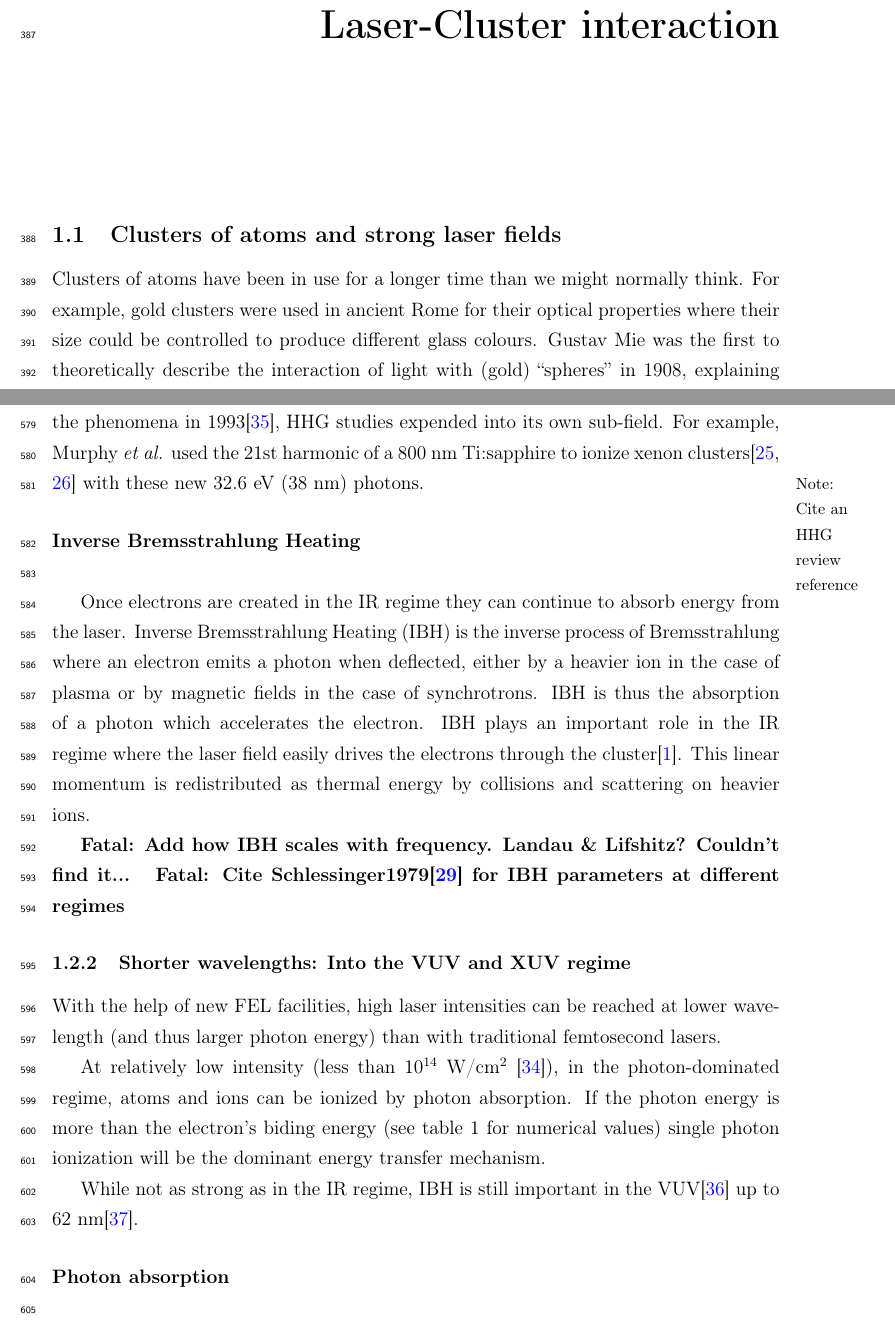
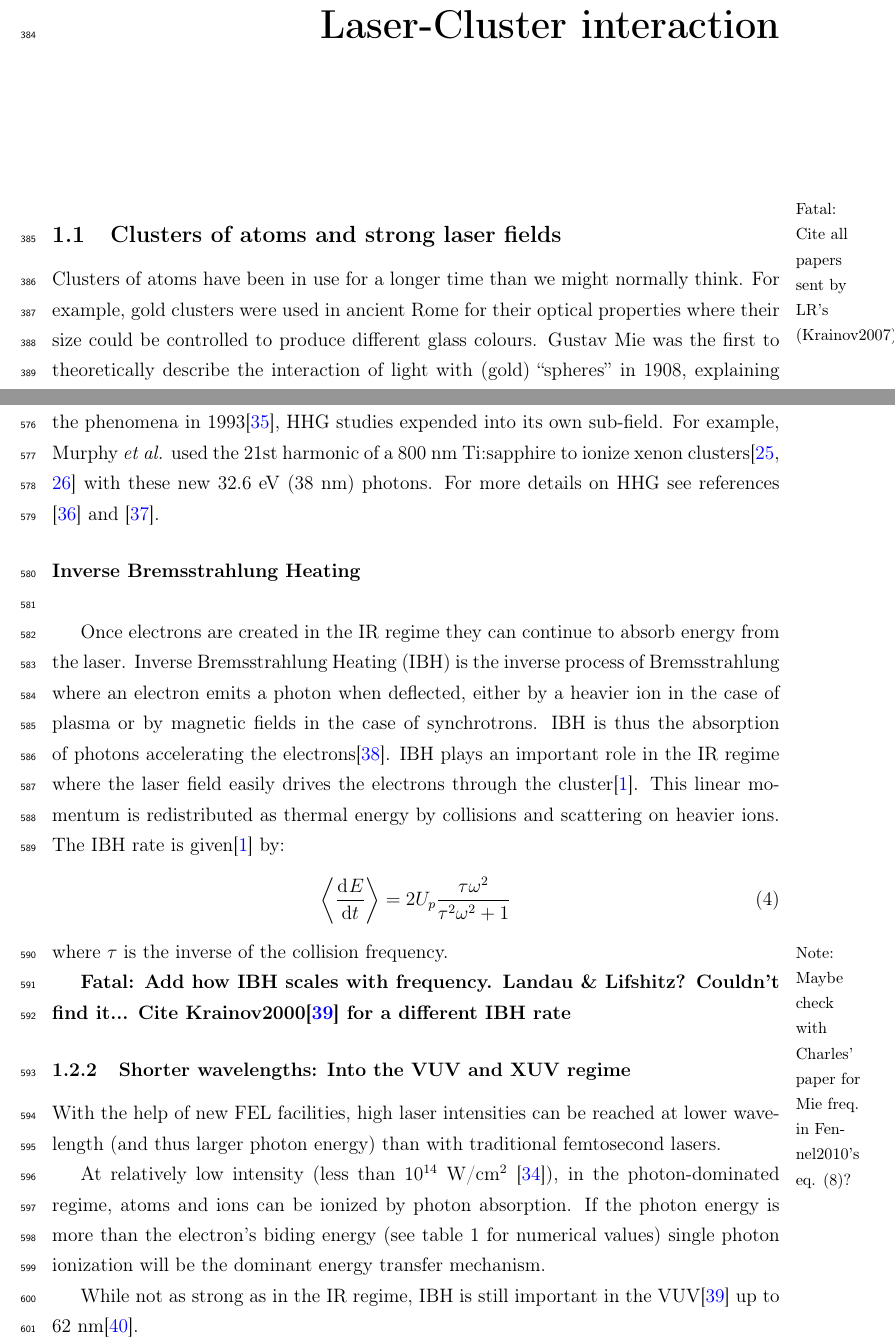
Before and after one commit to nbigaouette/thesis, a LaTeX thesis (thesis/thesis.tex, which reads thesis/introduction_detailed.tex): two parts of pages 18 and 26 of 127, joined at a grey line, cut so that both start at the same text. Compiled offline with pdfLaTeX.

Commit message:
Some notes on IBH

```diff
--- a/thesis/introduction_detailed.tex
+++ b/thesis/introduction_detailed.tex
@@ -3,6 +3,8 @@
 % literature search goes here.
 
 \section{Laser-Cluster interaction}
+
+\fxfatal[noinline,margin]{Cite all papers sent by LR's (Krainov2007)}
 
 \subsection{Clusters of atoms and strong laser fields}
 
@@ -364,8 +363,8 @@ of the phenomena in 1993\cite{Corkum1993}, HHG studies expended into its own
 sub-field. For example, Murphy \textit{et al.} used the 21st harmonic of a
 800 nm Ti:sapphire to ionize xenon clusters\cite{Murphy2008a,Murphy2008b}
 with these new 32.6 eV (38 nm) photons.
-\fxnote[margin,noinline]{Cite an HHG review reference}
-
+For more details on HHG see references \cite{Levesque2006} and
+\cite{Lewenstein2008}.
 
 \subsubsubsection{Inverse Bremsstrahlung Heating}
 
@@ -374,13 +373,19 @@ from the laser.
 Inverse Bremsstrahlung Heating (IBH) is the inverse process of Bremsstrahlung
 where an electron emits a photon when deflected, either by a heavier ion in the
 case of plasma or by magnetic fields in the case of synchrotrons. IBH is thus
-the absorption of a photon which accelerates the electron.
+the absorption of photons accelerating the electrons\cite{Schlessinger1979}.
 IBH plays an important role in the IR regime where the laser field easily
 drives the electrons through the cluster\cite{Fennel2010}. This linear momentum
 is redistributed as thermal energy by collisions and scattering on heavier ions.
+The IBH rate is given\cite{Fennel2010} by:
+\begin{align}
+\left< \dt{E} \right> & = 2 U_p \frac{\tau \omega^2}{\tau^2 \omega^2 + 1}
+\end{align}
+where $\tau$ is the inverse of the collision frequency.
+\fxnote[noinline,margin]{Maybe check with Charles' paper for Mie freq. in Fennel2010's eq. (8)?}
 
-\fxfatal{Add how IBH scales with frequency. Landau \& Lifshitz? Couldn't find it...}
-\fxfatal{Cite Schlessinger1979\cite{Schlessinger1979} for IBH parameters at different regimes}
+\fxfatal{Add how IBH scales with frequency. Landau \& Lifshitz?
+Couldn't find it... Cite Krainov2000\cite{Krainov2000} for a different IBH rate}
 
 \subsubsection{Shorter wavelengths: Into the VUV and XUV regime}
 \label{section:intro:mechanisms:vuv}
```
Also changed, not shown: thesis/introduction_detailed.tex (8 more changed lines).
